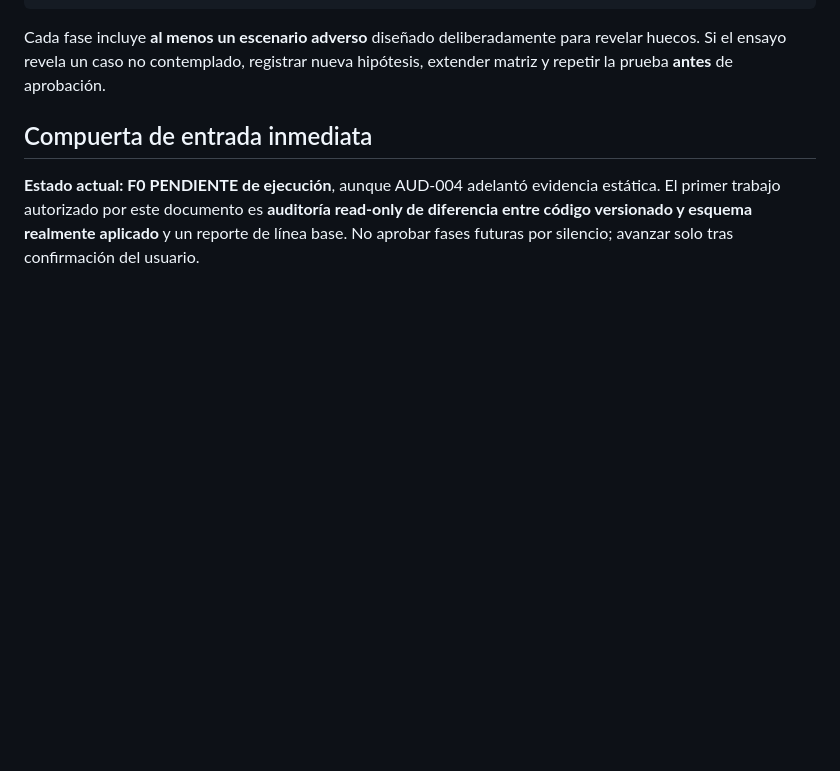
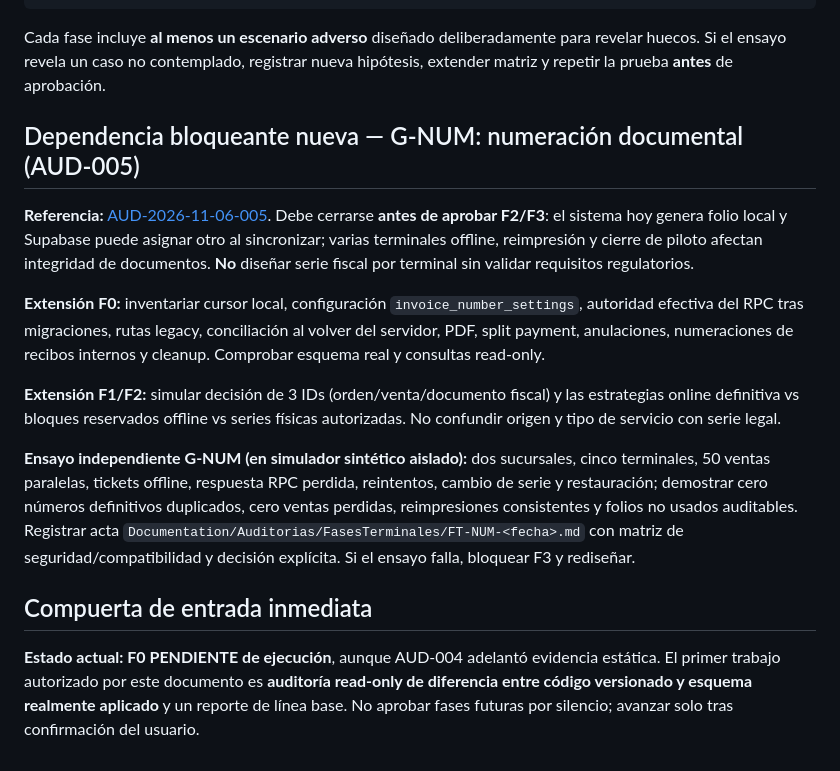
Before and after one commit to reySanchezDev/SmootControl, a Markdown page: Documentation/Planes/PLAN-2026-11-06-TERMINALES-POS-FASES-AUDITABLES.md, the part around the change. GitHub-like rendering; blank space fills up the shorter version.

Commit message:
docs(plan): introducir compuerta bloqueante de numeración documental G-NUM

```diff
--- a/Documentation/Planes/PLAN-2026-11-06-TERMINALES-POS-FASES-AUDITABLES.md
+++ b/Documentation/Planes/PLAN-2026-11-06-TERMINALES-POS-FASES-AUDITABLES.md
@@ -153,6 +153,17 @@ Siguiente fase autorizada y límites:
 
 Cada fase incluye **al menos un escenario adverso** diseñado deliberadamente para revelar huecos. Si el ensayo revela un caso no contemplado, registrar nueva hipótesis, extender matriz y repetir la prueba **antes** de aprobación.
 
+
+## Dependencia bloqueante nueva — G-NUM: numeración documental (AUD-005)
+
+**Referencia:** [AUD-2026-11-06-005](../Auditorias/AUD-2026-11-06-005-numeraciones-consecutivos-documentos.md). Debe cerrarse **antes de aprobar F2/F3**: el sistema hoy genera folio local y Supabase puede asignar otro al sincronizar; varias terminales offline, reimpresión y cierre de piloto afectan integridad de documentos. **No** diseñar serie fiscal por terminal sin validar requisitos regulatorios.
+
+**Extensión F0:** inventariar cursor local, configuración `invoice_number_settings`, autoridad efectiva del RPC tras migraciones, rutas legacy, conciliación al volver del servidor, PDF, split payment, anulaciones, numeraciones de recibos internos y cleanup. Comprobar esquema real y consultas read-only.
+
+**Extensión F1/F2:** simular decisión de 3 IDs (orden/venta/documento fiscal) y las estrategias online definitiva vs bloques reservados offline vs series físicas autorizadas. No confundir origen y tipo de servicio con serie legal.
+
+**Ensayo independiente G-NUM (en simulador sintético aislado):** dos sucursales, cinco terminales, 50 ventas paralelas, tickets offline, respuesta RPC perdida, reintentos, cambio de serie y restauración; demostrar cero números definitivos duplicados, cero ventas perdidas, reimpresiones consistentes y folios no usados auditables. Registrar acta `Documentation/Auditorias/FasesTerminales/FT-NUM-<fecha>.md` con matriz de seguridad/compatibilidad y decisión explícita. Si el ensayo falla, bloquear F3 y rediseñar.
+
 ## Compuerta de entrada inmediata
 
 **Estado actual: F0 PENDIENTE de ejecución**, aunque AUD-004 adelantó evidencia estática. El primer trabajo autorizado por este documento es **auditoría read-only de diferencia entre código versionado y esquema realmente aplicado** y un reporte de línea base. No aprobar fases futuras por silencio; avanzar solo tras confirmación del usuario.
```
